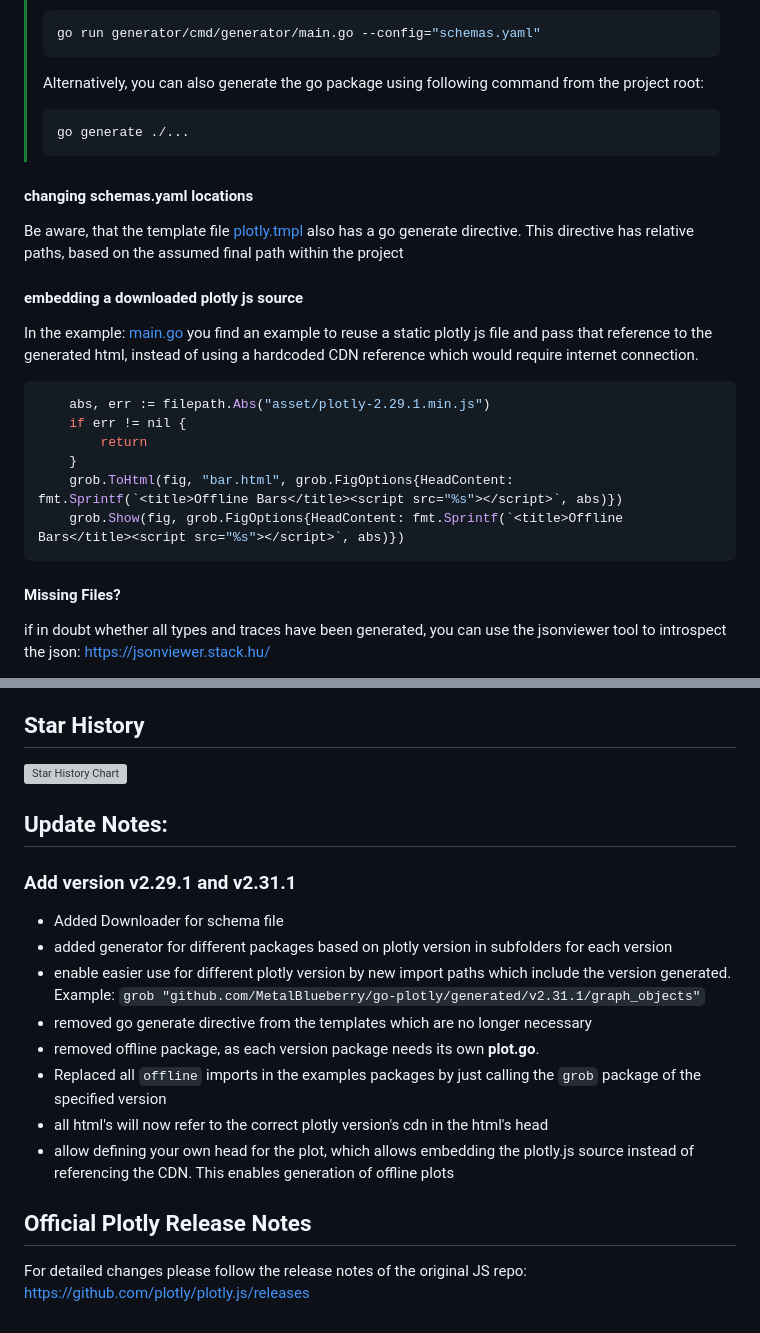
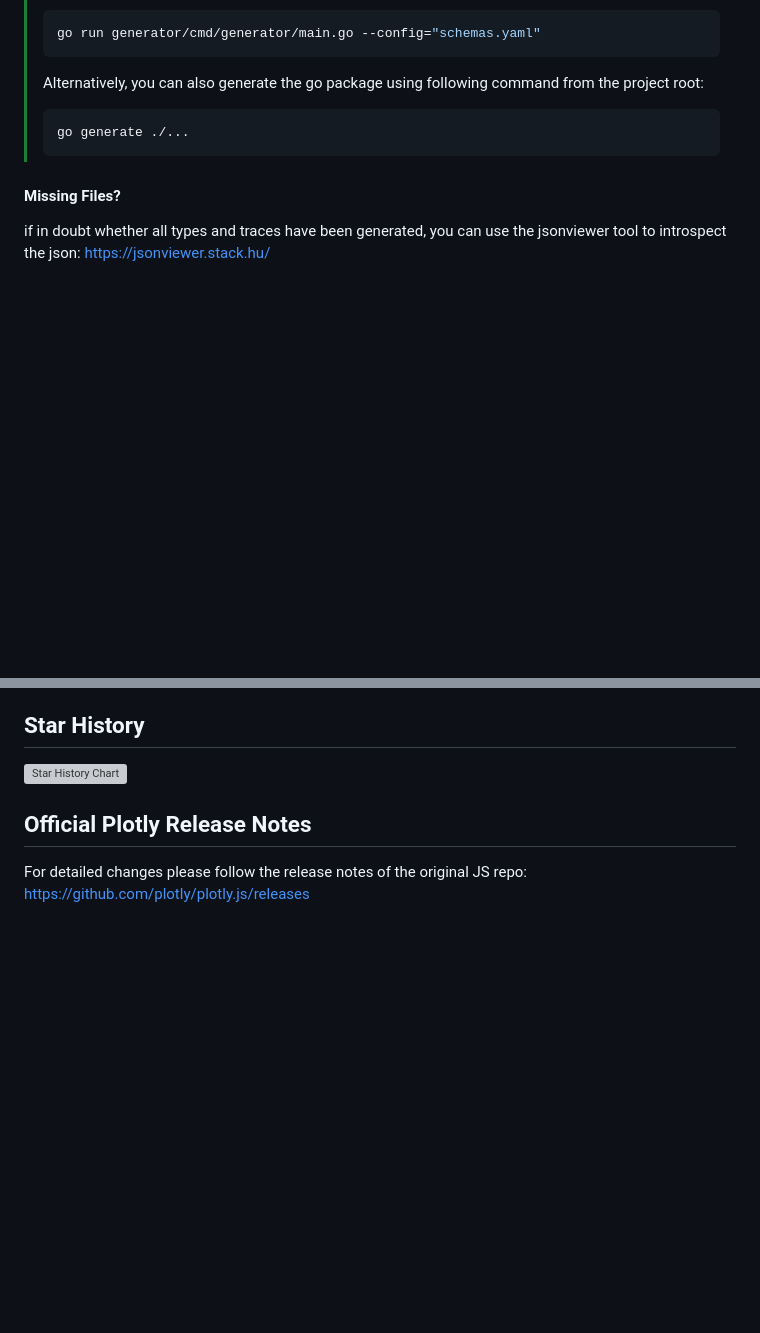
Before and after one commit to MetalBlueberry/go-plotly, a Markdown page: README.md, 2 parts joined by grey strips. Rendered like a GitHub page; blank space fills up the shorter version; grey boxes are pictures that could not be loaded.

Commit message:
cleanup readme

````diff
--- a/README.md
+++ b/README.md
@@ -149,23 +149,6 @@ The local paths are relative to the project root.
 > go generate ./...
 > ```
 
-#### changing schemas.yaml locations
-
-Be aware, that the template file [plotly.tmpl](generator%2Ftemplates%2Fplotly.tmpl) also has a go generate directive.
-This directive has relative paths, based on the assumed final path within the project
-
-#### embedding a downloaded plotly js source
-
-In the example: [main.go](examples%2Fbar%2Fmain.go) you find an example to reuse a static plotly js file and pass that reference to the generated html, instead of using a hardcoded CDN reference which would require internet connection.
-```go
-	abs, err := filepath.Abs("asset/plotly-2.29.1.min.js")
-    if err != nil {
-        return
-    }
-	grob.ToHtml(fig, "bar.html", grob.FigOptions{HeadContent: fmt.Sprintf(`<title>Offline Bars</title><script src="%s"></script>`, abs)})
-	grob.Show(fig, grob.FigOptions{HeadContent: fmt.Sprintf(`<title>Offline Bars</title><script src="%s"></script>`, abs)})
-```
-
 #### Missing Files?
 
 if in doubt whether all types and traces have been generated, you can use the jsonviewer tool to introspect the json:
@@ -187,17 +170,6 @@ http://plotly-json-editor.getforge.io/
 
 [![Star History Chart](https://api.star-history.com/svg?repos=Metalblueberry/go-plotly&type=Date)](https://star-history.com/#Metalblueberry/go-plotly&Date)
 
-## Update Notes:
-
-### Add version v2.29.1 and v2.31.1
-- Added Downloader for schema file
-- added generator for different packages based on plotly version in subfolders for each version
-- enable easier use for different plotly version by new import paths which include the version generated. Example: `grob "github.com/MetalBlueberry/go-plotly/generated/v2.31.1/graph_objects"`
-- removed go generate directive from the templates which are no longer necessary
-- removed offline package, as each version package needs its own **plot.go**.
-- Replaced all `offline` imports in the examples packages by just calling the `grob` package of the specified version
-- all html's will now refer to the correct plotly version's cdn in the html's head
-- allow defining your own head for the plot, which allows embedding the plotly.js source instead of referencing the CDN. This enables generation of offline plots
 
 ## Official Plotly Release Notes
 For detailed changes please follow the release notes of the original JS repo: https://github.com/plotly/plotly.js/releases
````
